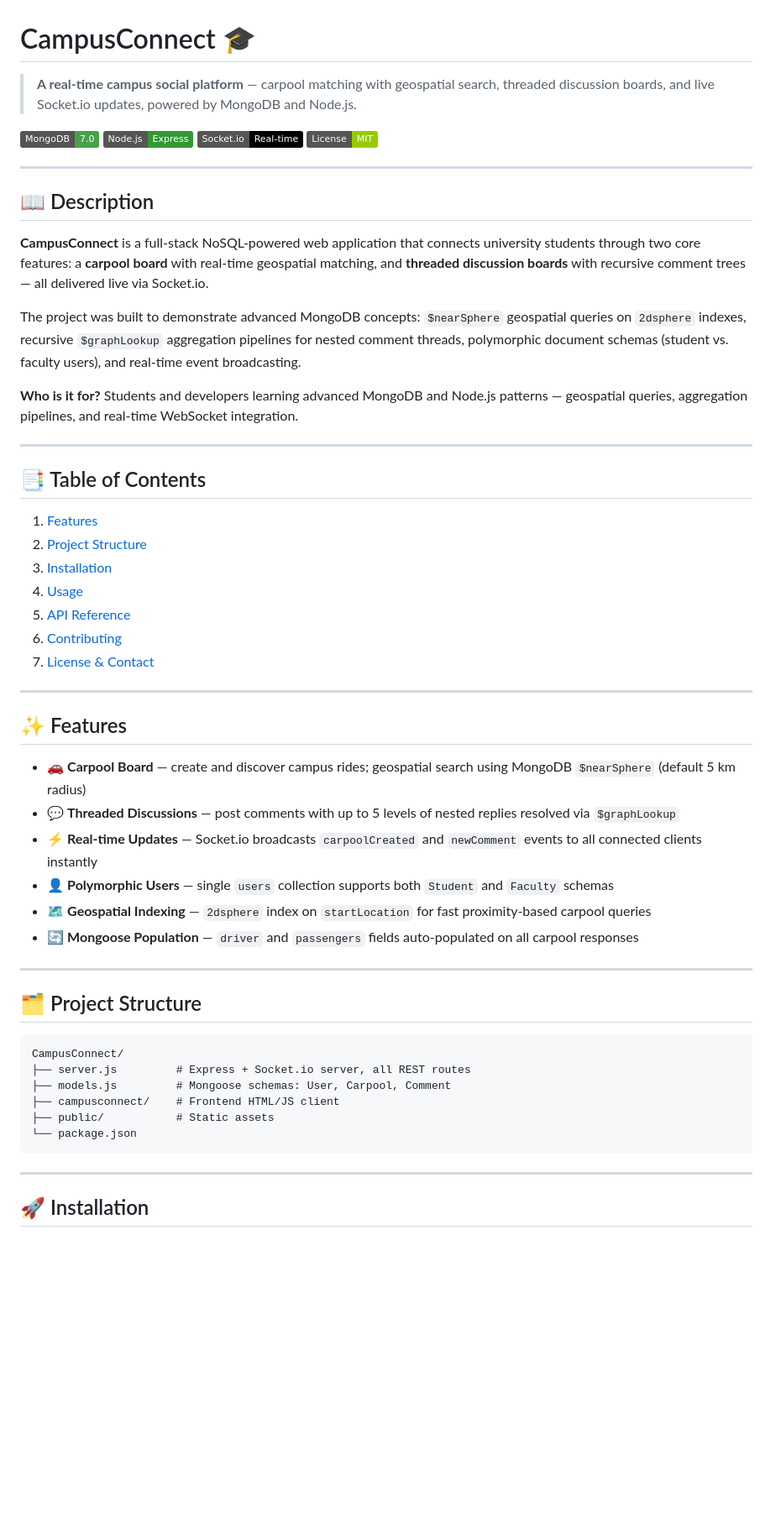
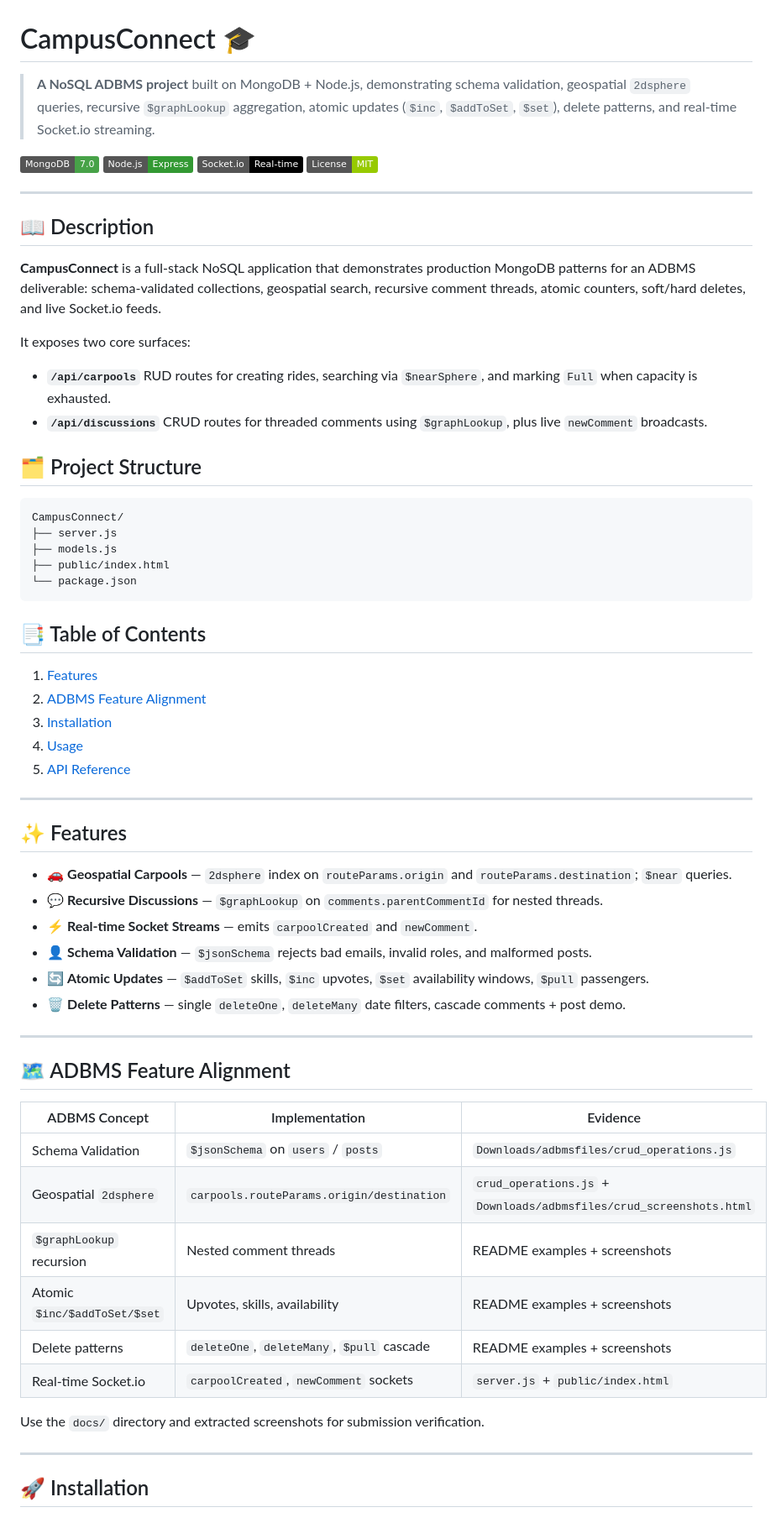
Before and after one commit to AneequeShahid/CampusConnect, a Markdown page: README.md, the part around one of its changes. Shown at 84% size. GitHub-like rendering; badges without logos; blank space fills up the shorter version.

Commit message:
refactor: present as NoSQL ADBMS project and normalize README username

````diff
--- a/README.md
+++ b/README.md
@@ -1,6 +1,6 @@
 # CampusConnect 🎓
 
-> **A real-time campus social platform** — carpool matching with geospatial search, threaded discussion boards, and live Socket.io updates, powered by MongoDB and Node.js.
+> **A NoSQL ADBMS project** built on MongoDB + Node.js, demonstrating schema validation, geospatial `2dsphere` queries, recursive `$graphLookup` aggregation, atomic updates (`$inc`, `$addToSet`, `$set`), delete patterns, and real-time Socket.io streaming.
 
 [![MongoDB](https://img.shields.io/badge/MongoDB-7.0-47A248?logo=mongodb&logoColor=white)](https://www.mongodb.com/)
 [![Node.js](https://img.shields.io/badge/Node.js-Express-339933?logo=node.js&logoColor=white)](https://nodejs.org/)
@@ -11,47 +11,55 @@
 
 ## 📖 Description
 
-**CampusConnect** is a full-stack NoSQL-powered web application that connects university students through two core features: a **carpool board** with real-time geospatial matching, and **threaded discussion boards** with recursive comment trees — all delivered live via Socket.io.
+**CampusConnect** is a full-stack NoSQL application that demonstrates production MongoDB patterns for an ADBMS deliverable: schema-validated collections, geospatial search, recursive comment threads, atomic counters, soft/hard deletes, and live Socket.io feeds.
 
-The project was built to demonstrate advanced MongoDB concepts: `$nearSphere` geospatial queries on `2dsphere` indexes, recursive `$graphLookup` aggregation pipelines for nested comment threads, polymorphic document schemas (student vs. faculty users), and real-time event broadcasting.
+It exposes two core surfaces:
+- **`/api/carpools`** RUD routes for creating rides, searching via `$nearSphere`, and marking `Full` when capacity is exhausted.
+- **`/api/discussions`** CRUD routes for threaded comments using `$graphLookup`, plus live `newComment` broadcasts.
 
-**Who is it for?** Students and developers learning advanced MongoDB and Node.js patterns — geospatial queries, aggregation pipelines, and real-time WebSocket integration.
+## 🗂️ Project Structure
 
----
+```
+CampusConnect/
+├── server.js
+├── models.js
+├── public/index.html
+└── package.json
+```
 
 ## 📑 Table of Contents
 
 1. [Features](#features)
-2. [Project Structure](#project-structure)
+2. [ADBMS Feature Alignment](#adbms-feature-alignment)
 3. [Installation](#installation)
 4. [Usage](#usage)
 5. [API Reference](#api-reference)
-6. [Contributing](#contributing)
-7. [License & Contact](#license--contact)
 
 ---
 
 ## ✨ Features
 
-- 🚗 **Carpool Board** — create and discover campus rides; geospatial search using MongoDB `$nearSphere` (default 5 km radius)
-- 💬 **Threaded Discussions** — post comments with up to 5 levels of nested replies resolved via `$graphLookup`
-- ⚡ **Real-time Updates** — Socket.io broadcasts `carpoolCreated` and `newComment` events to all connected clients instantly
-- 👤 **Polymorphic Users** — single `users` collection supports both `Student` and `Faculty` schemas
-- 🗺️ **Geospatial Indexing** — `2dsphere` index on `startLocation` for fast proximity-based carpool queries
-- 🔄 **Mongoose Population** — `driver` and `passengers` fields auto-populated on all carpool responses
+- 🚗 **Geospatial Carpools** — `2dsphere` index on `routeParams.origin` and `routeParams.destination`; `$near` queries.
+- 💬 **Recursive Discussions** — `$graphLookup` on `comments.parentCommentId` for nested threads.
+- ⚡ **Real-time Socket Streams** — emits `carpoolCreated` and `newComment`.
+- 👤 **Schema Validation** — `$jsonSchema` rejects bad emails, invalid roles, and malformed posts.
+- 🔄 **Atomic Updates** — `$addToSet` skills, `$inc` upvotes, `$set` availability windows, `$pull` passengers.
+- 🗑️ **Delete Patterns** — single `deleteOne`, `deleteMany` date filters, cascade comments + post demo.
 
 ---
 
-## 🗂️ Project Structure
+## 🗺️ ADBMS Feature Alignment
 
-```
-CampusConnect/
-├── server.js         # Express + Socket.io server, all REST routes
-├── models.js         # Mongoose schemas: User, Carpool, Comment
-├── campusconnect/    # Frontend HTML/JS client
-├── public/           # Static assets
-└── package.json
-```
+| ADBMS Concept | Implementation | Evidence |
+|---|---|---|
+| Schema Validation | `$jsonSchema` on `users` / `posts` | `Downloads/adbmsfiles/crud_operations.js` |
+| Geospatial `2dsphere` | `carpools.routeParams.origin/destination` | `crud_operations.js` + `Downloads/adbmsfiles/crud_screenshots.html` |
+| `$graphLookup` recursion | Nested comment threads | README examples + screenshots |
+| Atomic `$inc/$addToSet/$set` | Upvotes, skills, availability | README examples + screenshots |
+| Delete patterns | `deleteOne`, `deleteMany`, `$pull` cascade | README examples + screenshots |
+| Real-time Socket.io | `carpoolCreated`, `newComment` sockets | `server.js` + `public/index.html` |
+
+Use the `docs/` directory and extracted screenshots for submission verification.
 
 ---
 
````
Also changed, not shown: other parts of README.md (+14 -20 lines).
